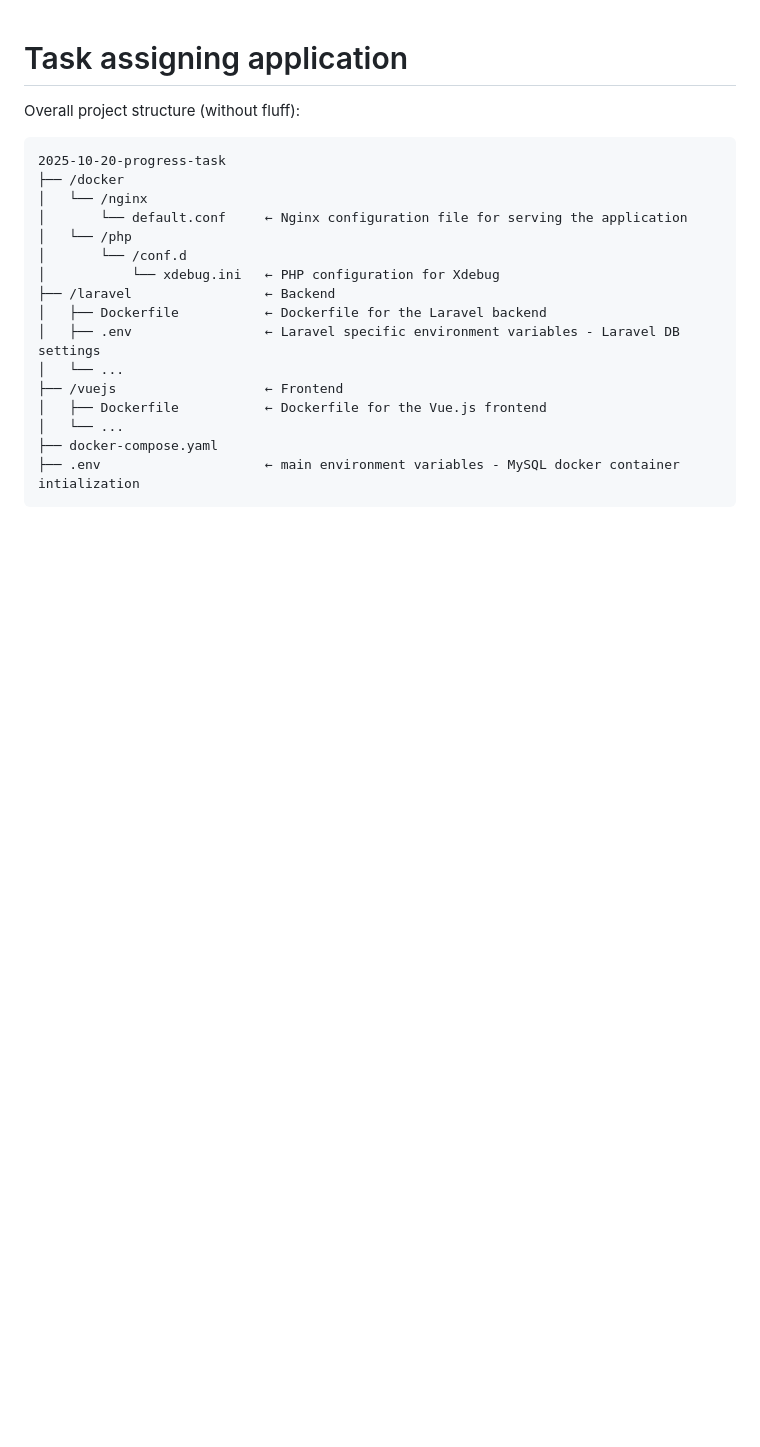
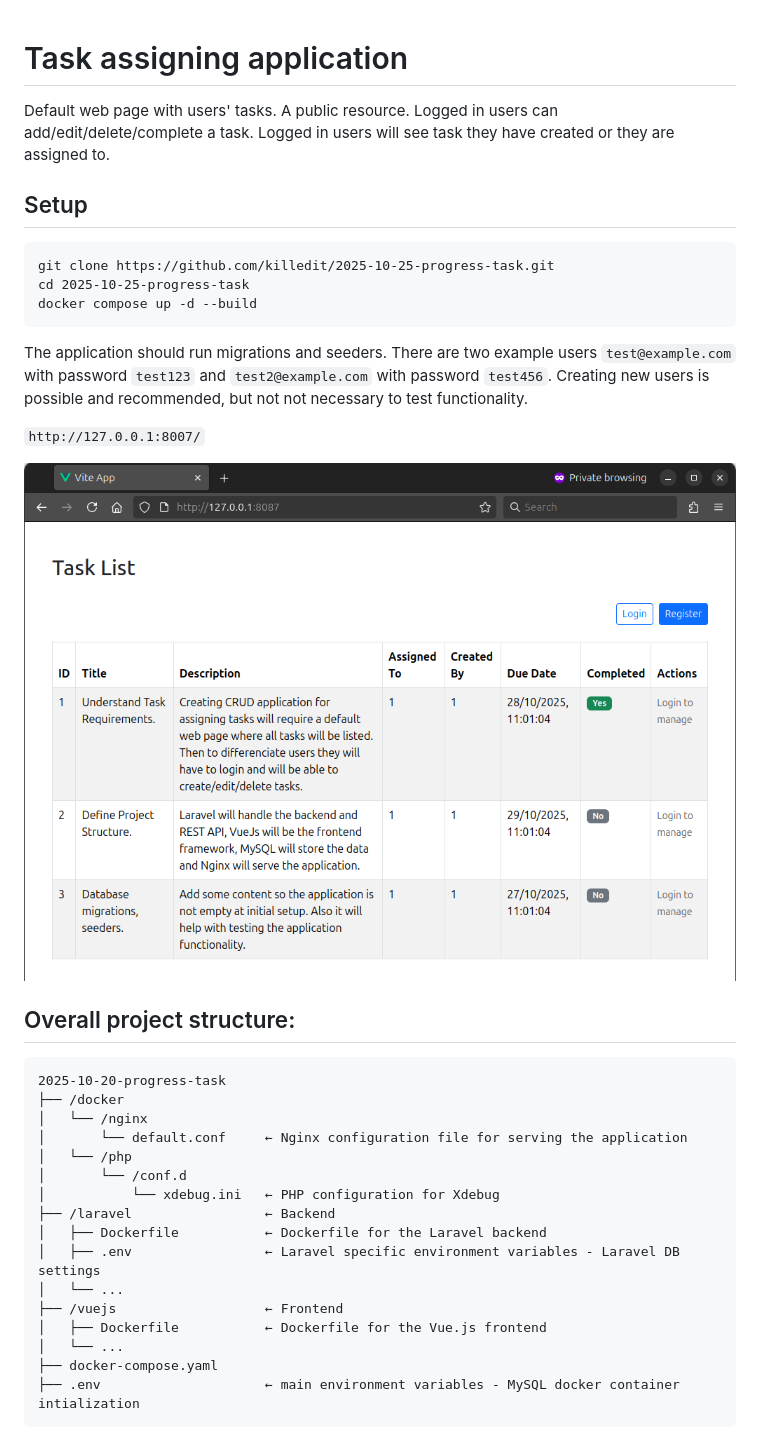
Before and after one commit to killedit/progress-task, a Markdown page: README.md, the part around the change printed below. GitHub-like rendering; pictures changed too: laravel/resources/images/2025-10-25-progress-task-landing-page.png (added); blank space fills up the shorter version.

````diff
--- a/README.md
+++ b/README.md
@@ -1,6 +1,25 @@
 # Task assigning application
 
-Overall project structure (without fluff):
+Default web page with users' tasks. A public resource.</br>
+Logged in users can add/edit/delete/complete a task.</br>
+Logged in users will see task they have created or they are assigned to.</br>
+
+## Setup
+```
+git clone https://github.com/killedit/2025-10-25-progress-task.git
+cd 2025-10-25-progress-task
+docker compose up -d --build
+```
+
+The application should run migrations and seeders.</br>
+There are two example users `test@example.com` with password `test123` and `test2@example.com` with password `test456`.</br>
+Creating new users is possible and recommended, but not not necessary to test functionality.
+
+`http://127.0.0.1:8007/`
+
+![Web application landingpage](laravel/resources/images/2025-10-25-progress-task-landing-page.png)
+
+## Overall project structure:
 
 ```
 2025-10-20-progress-task
````
Also changed, not shown: other parts of README.md (+35 -16 lines), laravel/resources/images/2025-10-25-progress-task-postman-collection.png (added), laravel/resources/images/2025-10-25-progress-task-postman-environment.png (added), 4 other files.
